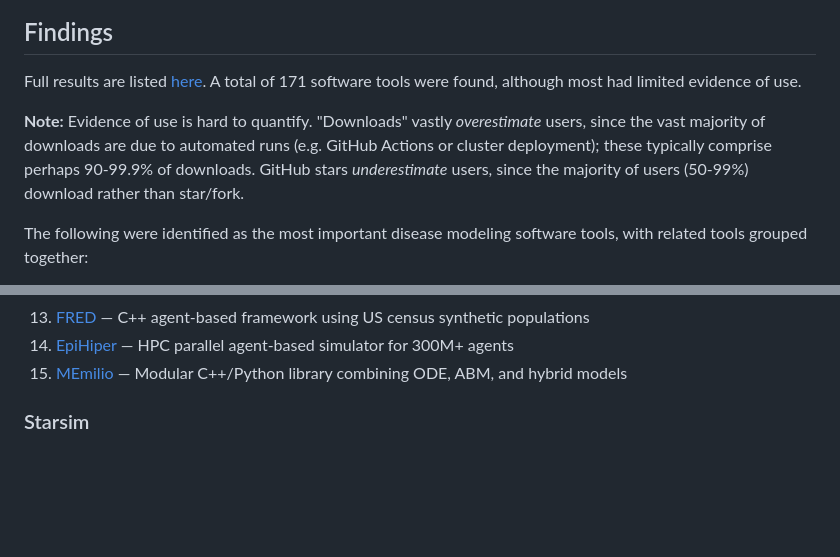
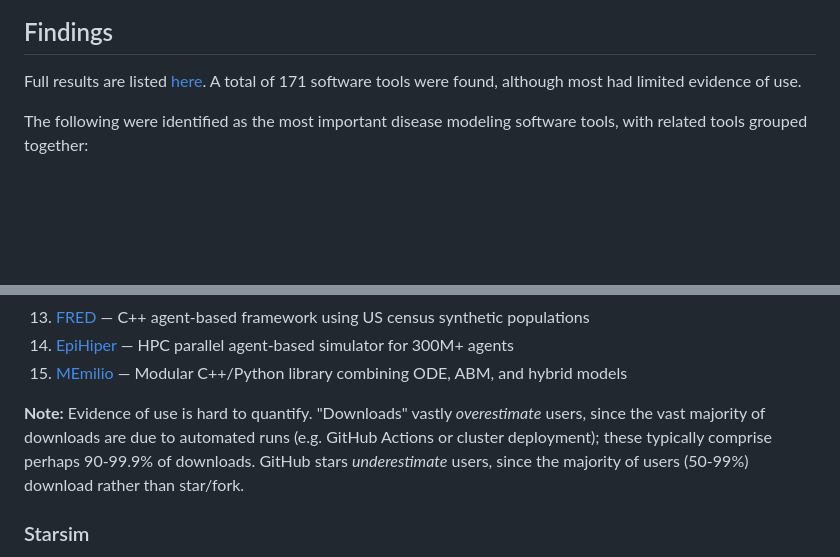
Before and after one commit to starsimhub/disease_modeling_landscape, a Markdown page: README.md, 2 parts joined by grey strips. GitHub-like rendering; blank space fills up the shorter version.

Commit message:
move note

```diff
--- a/README.md
+++ b/README.md
@@ -21,8 +21,6 @@ Claude was the asked to reconcile the two lists and add additional information (
 
 Full results are listed [here](disease_modeling_software_database.md). A total of 171 software tools were found, although most had limited evidence of use.
 
-**Note:** Evidence of use is hard to quantify. "Downloads" vastly *overestimate* users, since the vast majority of downloads are due to automated runs (e.g. GitHub Actions or cluster deployment); these typically comprise perhaps 90-99.9% of downloads. GitHub stars *underestimate* users, since the majority of users (50-99%) download rather than star/fork.
-
 The following were identified as the most important disease modeling software tools, with related tools grouped together:
 
 1. [Starsim](#starsim) — Python agent-based framework for multi-disease network transmission
@@ -40,6 +38,8 @@ The following were identified as the most important disease modeling software to
 13. [FRED](#fred) — C++ agent-based framework using US census synthetic populations
 14. [EpiHiper](#epihiper) — HPC parallel agent-based simulator for 300M+ agents
 15. [MEmilio](#memilio) — Modular C++/Python library combining ODE, ABM, and hybrid models
+
+**Note:** Evidence of use is hard to quantify. "Downloads" vastly *overestimate* users, since the vast majority of downloads are due to automated runs (e.g. GitHub Actions or cluster deployment); these typically comprise perhaps 90-99.9% of downloads. GitHub stars *underestimate* users, since the majority of users (50-99%) download rather than star/fork.
 
 ### Starsim
 
```
